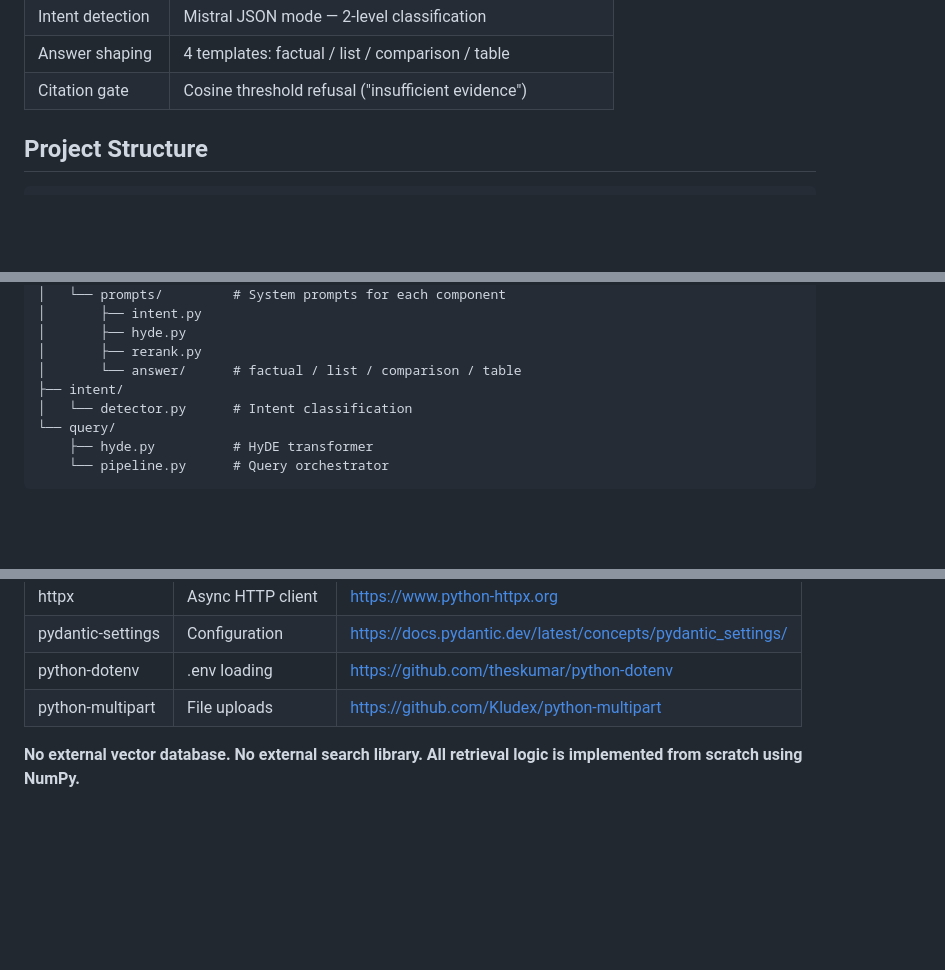
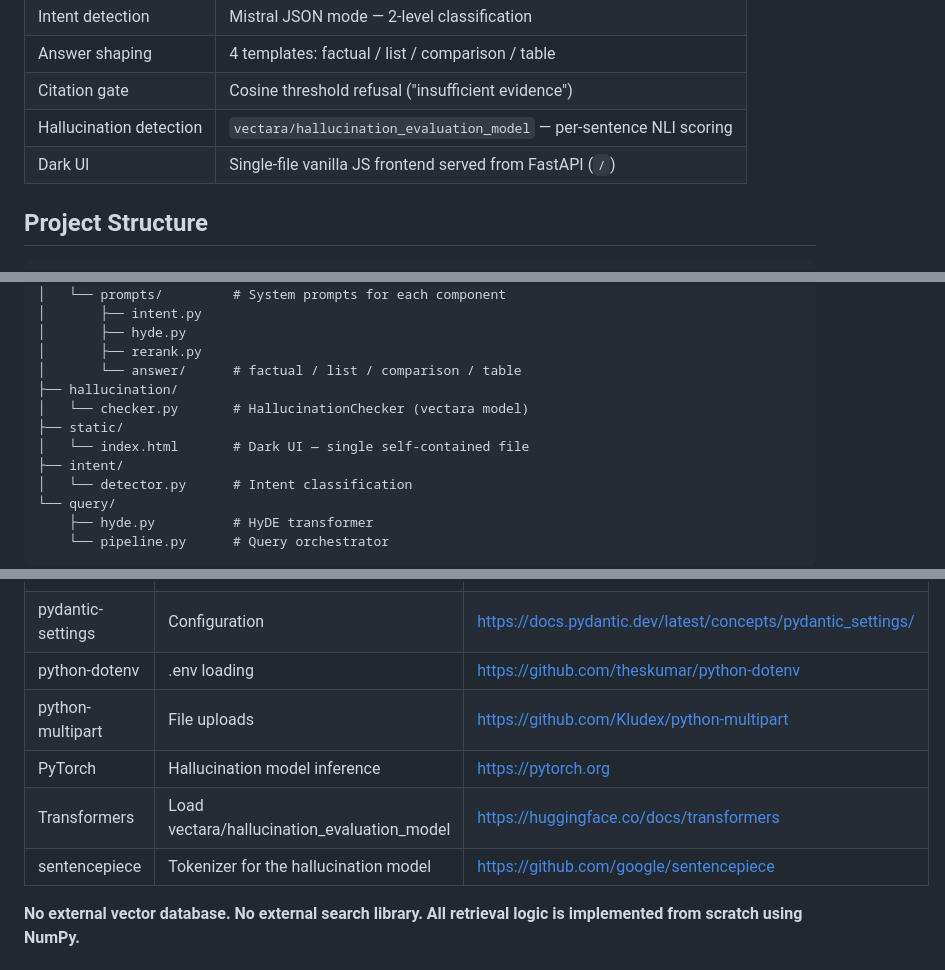
Before and after one commit to hindyros/RAG, a Markdown page: README.md, 3 parts joined by grey strips. Drawn GitHub-style; blank space fills up the shorter version.

```diff
--- a/README.md
+++ b/README.md
@@ -61,6 +66,8 @@ A production-grade Retrieval-Augmented Generation (RAG) backend built with FastA
 | Intent detection | Mistral JSON mode — 2-level classification |
 | Answer shaping | 4 templates: factual / list / comparison / table |
 | Citation gate | Cosine threshold refusal ("insufficient evidence") |
+| Hallucination detection | `vectara/hallucination_evaluation_model` — per-sentence NLI scoring |
+| Dark UI | Single-file vanilla JS frontend served from FastAPI (`/`) |
 
 ## Project Structure
 
@@ -94,6 +101,10 @@ app/
 │       ├── hyde.py
 │       ├── rerank.py
 │       └── answer/      # factual / list / comparison / table
+├── hallucination/
+│   └── checker.py       # HallucinationChecker (vectara model)
+├── static/
+│   └── index.html       # Dark UI — single self-contained file
 ├── intent/
 │   └── detector.py      # Intent classification
 └── query/
@@ -245,6 +267,9 @@ All settings are read from `.env` (see `.env.example`):
 | pydantic-settings | Configuration | https://docs.pydantic.dev/latest/concepts/pydantic_settings/ |
 | python-dotenv | .env loading | https://github.com/theskumar/python-dotenv |
 | python-multipart | File uploads | https://github.com/Kludex/python-multipart |
+| PyTorch | Hallucination model inference | https://pytorch.org |
+| Transformers | Load vectara/hallucination_evaluation_model | https://huggingface.co/docs/transformers |
+| sentencepiece | Tokenizer for the hallucination model | https://github.com/google/sentencepiece |
 
 **No external vector database.  No external search library.  All retrieval logic is implemented from scratch using NumPy.**
 
```
Also changed, not shown: other parts of README.md (+20 -4 lines).
